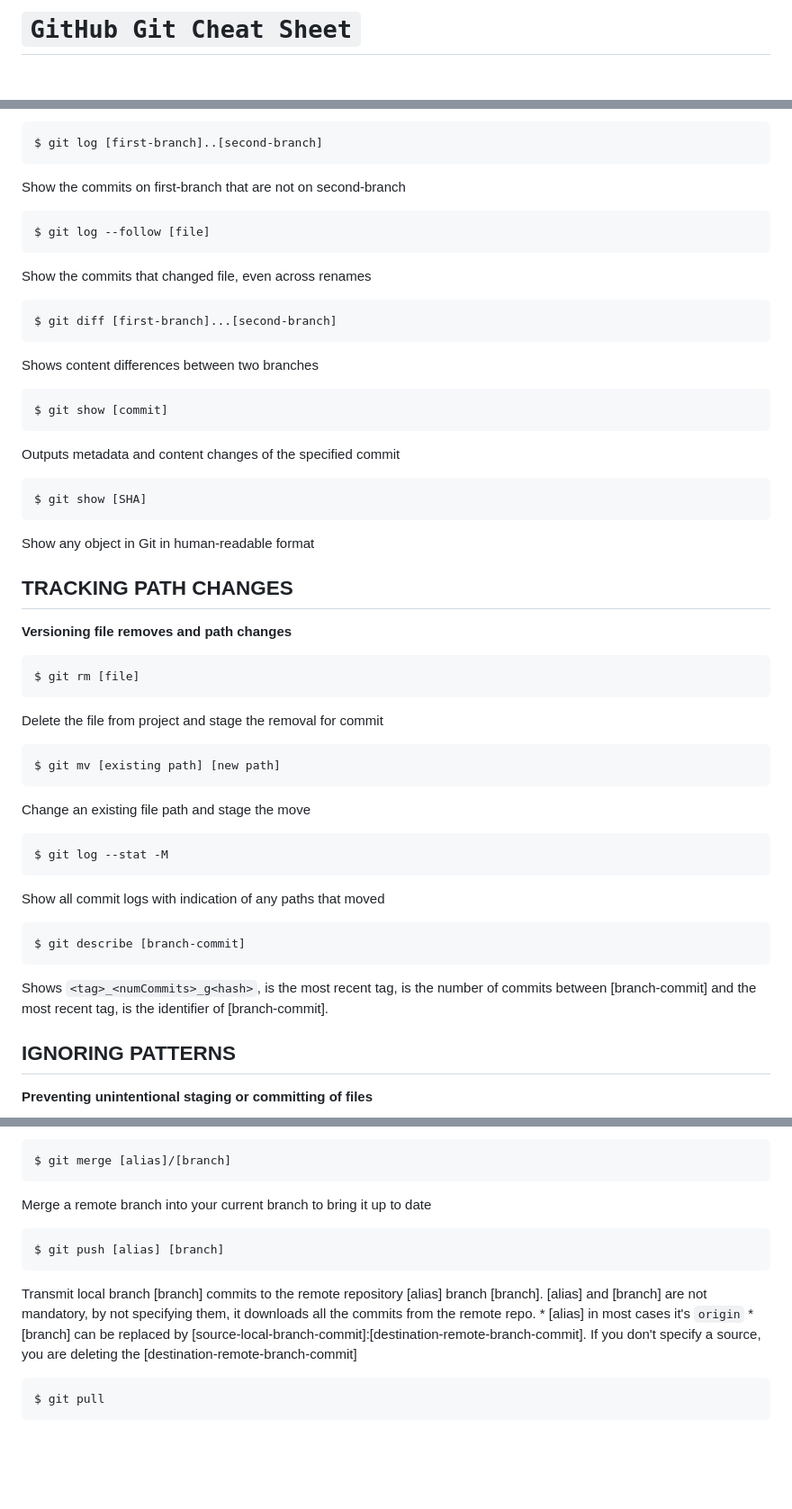
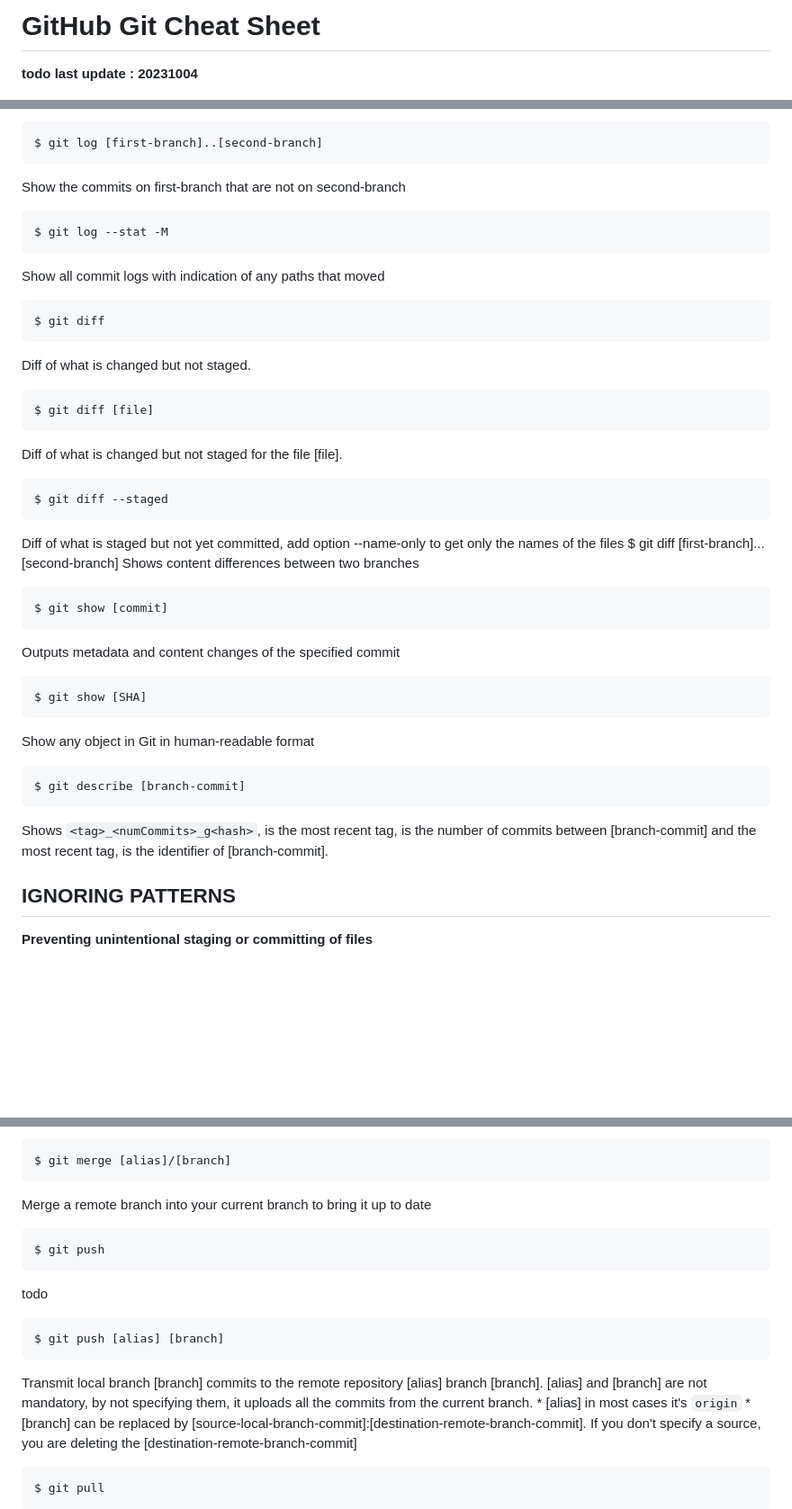
Before and after one commit to Todochris/CheatSheets, a Markdown page: GitHub CheatSheet.md, 3 parts joined by grey strips. Shown at 90% size. GitHub-like rendering; blank space fills up the shorter version.

```diff
--- a/GitHub CheatSheet.md
+++ b/GitHub CheatSheet.md
@@ -1,4 +1,6 @@
-# `GitHub Git Cheat Sheet`
+# GitHub Git Cheat Sheet
+
+**todo last update : 20231004**
 
 ![Image](/img/screenshot_github_cheat-sheet.png "Credits: GitHub, Inc. @ www.github.com")
 
@@ -161,9 +175,17 @@ Shows a tree of all the commits of the repo. Taken from [Pretty Git branch graph
     $ git log [first-branch]..[second-branch]
 Show the commits on first-branch that are not on second-branch
 
-    $ git log --follow [file]
-Show the commits that changed file, even across renames
+    $ git log --stat -M
+Show all commit logs with indication of any paths that moved
 
+    $ git diff
+Diff of what is changed but not staged.
+
+    $ git diff [file]
+Diff of what is changed but not staged for the file [file].
+
+    $ git diff --staged
+Diff of what is staged but not yet committed, add option --name-only to get only the names of the files
     $ git diff [first-branch]...[second-branch]
 Shows content differences between two branches
 
@@ -173,21 +195,9 @@ Outputs metadata and content changes of the specified commit
     $ git show [SHA]
 Show any object in Git in human-readable format
 
-## TRACKING PATH CHANGES
-
-**Versioning file removes and path changes**
-
-    $ git rm [file]
-Delete the file from project and stage the removal for commit
-
-    $ git mv [existing path] [new path]
-Change an existing file path and stage the move
-
-    $ git log --stat -M
-Show all commit logs with indication of any paths that moved
-
     $ git describe [branch-commit]
 Shows `<tag>_<numCommits>_g<hash>`, <tag> is the most recent tag, <numCommits> is the number of commits between [branch-commit] and the most recent tag, <hash> is the identifier of [branch-commit].
+
 
 ## IGNORING PATTERNS
 
@@ -226,8 +236,11 @@ Apply any commits of current branch [branch-source] ahead of specified one [bran
     $ git merge [alias]/[branch]
 Merge a remote branch into your current branch to bring it up to date
 
+    $ git push
+todo
+
     $ git push [alias] [branch]
-Transmit local branch [branch] commits to the remote repository [alias] branch [branch]. [alias] and [branch] are not mandatory, by not specifying them, it downloads all the commits from the remote repo.
+Transmit local branch [branch] commits to the remote repository [alias] branch [branch]. [alias] and [branch] are not mandatory, by not specifying them, it uploads all the commits from the current branch.
     * [alias] in most cases it's `origin`
     * [branch] can be replaced by [source-local-branch-commit]:[destination-remote-branch-commit]. If you don't specify a source, you are deleting the [destination-remote-branch-commit]
 
```
Also changed, not shown: other parts of GitHub CheatSheet.md (+27 -15 lines).
